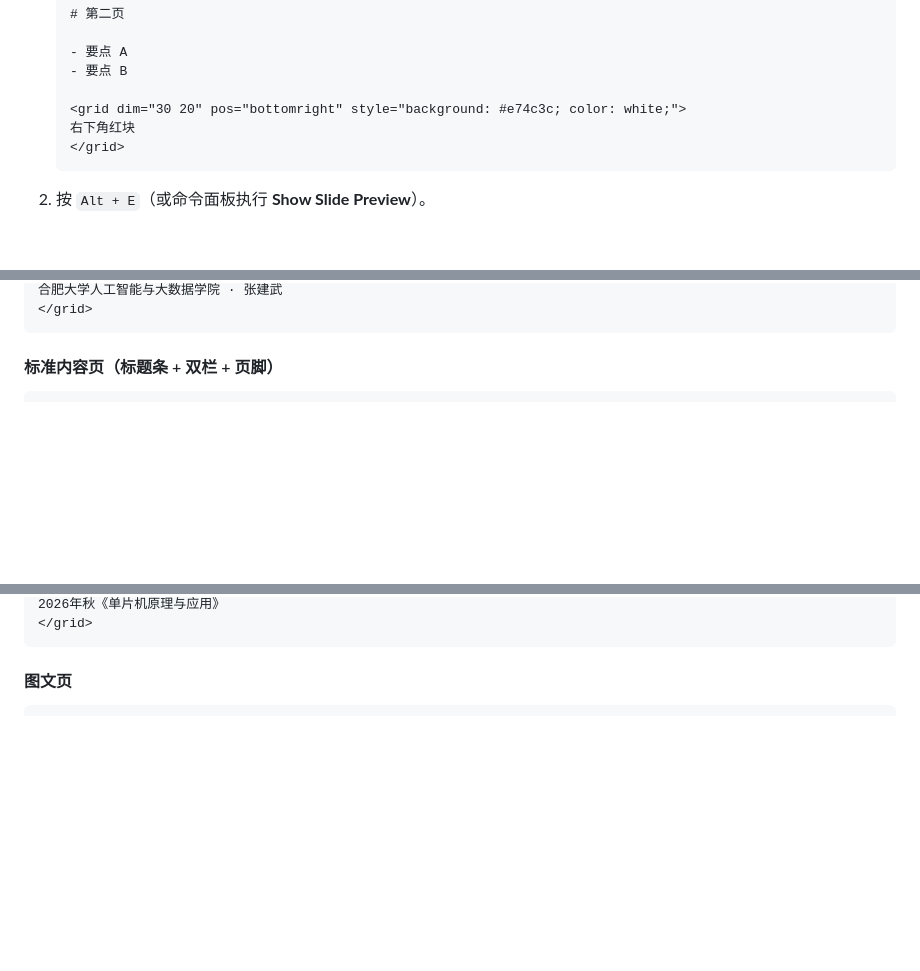
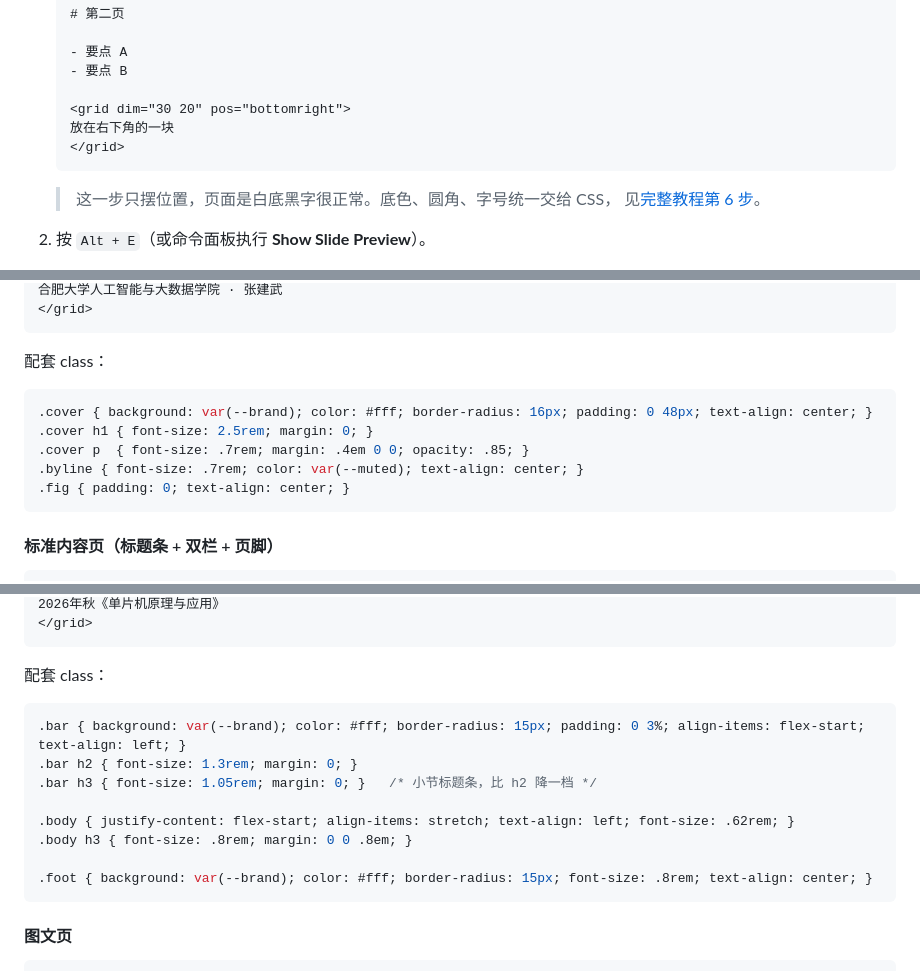
Before and after one commit to zjianwu261/obsidian-reveal-slides, a Markdown page: README.md, 3 parts joined by grey strips. GitHub-like rendering; blank space fills up the shorter version.

`````diff
--- a/README.md
+++ b/README.md
@@ -136,10 +136,13 @@ Windows 的盘符与反斜杠适配（`C:\Users\...` 与 URL 里的 `/C:/Users/.
    - 要点 A
    - 要点 B
 
-   <grid dim="30 20" pos="bottomright" style="background: #e74c3c; color: white;">
-   右下角红块
+   <grid dim="30 20" pos="bottomright">
+   放在右下角的一块
    </grid>
    ````
+
+   > 这一步只摆位置，页面是白底黑字很正常。底色、圆角、字号统一交给 CSS，
+   > 见[完整教程第 6 步](#第-6-步把外观交给-css)。
 
 2. 按 `Alt + E`（或命令面板执行 **Show Slide Preview**）。
 3. 笔记右侧出现 **Slide Preview** 面板，显示渲染后的幻灯片，方向键翻页。
@@ -686,5 +775,15 @@ css: 00课件CSS主题        # 主题笔记的名字，写名字就行
 合肥大学人工智能与大数据学院 · 张建武
 </grid>
+```
+
+配套 class：
+
+```css
+.cover { background: var(--brand); color: #fff; border-radius: 16px; padding: 0 48px; text-align: center; }
+.cover h1 { font-size: 2.5rem; margin: 0; }
+.cover p  { font-size: .7rem; margin: .4em 0 0; opacity: .85; }
+.byline { font-size: .7rem; color: var(--muted); text-align: center; }
+.fig { padding: 0; text-align: center; }
 ```
 
 #### 标准内容页（标题条 + 双栏 + 页脚）
@@ -712,5 +811,18 @@ css: 00课件CSS主题        # 主题笔记的名字，写名字就行
 2026年秋《单片机原理与应用》
 </grid>
+```
+
+配套 class：
+
+```css
+.bar { background: var(--brand); color: #fff; border-radius: 15px; padding: 0 3%; align-items: flex-start; text-align: left; }
+.bar h2 { font-size: 1.3rem; margin: 0; }
+.bar h3 { font-size: 1.05rem; margin: 0; }   /* 小节标题条，比 h2 降一档 */
+
+.body { justify-content: flex-start; align-items: stretch; text-align: left; font-size: .62rem; }
+.body h3 { font-size: .8rem; margin: 0 0 .8em; }
+
+.foot { background: var(--brand); color: #fff; border-radius: 15px; font-size: .8rem; text-align: center; }
 ```
 
 #### 图文页
`````
Also changed, not shown: other parts of README.md (+157 -60 lines).
